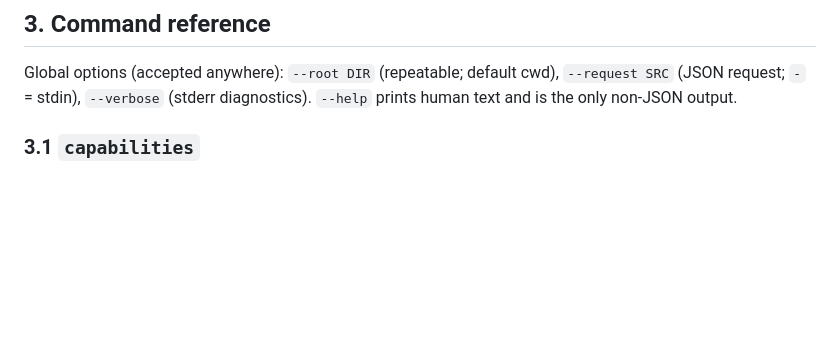
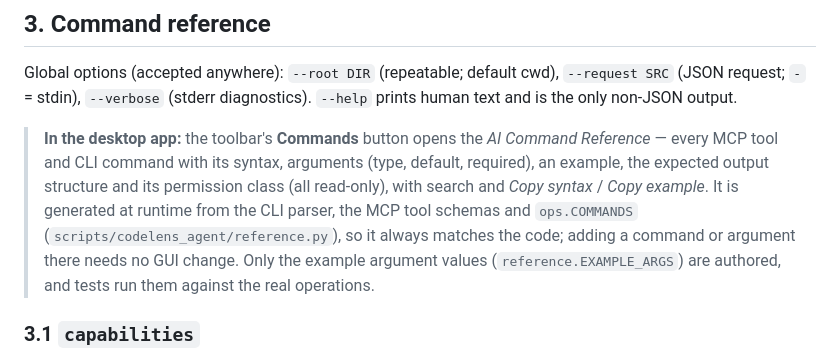
Before and after one commit to guptaji0358/Code-Lens, a Markdown page: docs/AI_AGENT_INTEGRATION.md, the part around the change. Drawn GitHub-style; blank space fills up the shorter version.

Commit message:
Document the AI Command Reference
Co-Authored-By: Claude Sonnet 5.5 <noreply@anthropic.com>

```diff
--- a/docs/AI_AGENT_INTEGRATION.md
+++ b/docs/AI_AGENT_INTEGRATION.md
@@ -110,6 +110,15 @@ required); set `CODELENS_ALLOW_MISSING_JSONSCHEMA=1` to skip them knowingly.
 Global options (accepted anywhere): `--root DIR` (repeatable; default cwd), `--request SRC`
 (JSON request; `-` = stdin), `--verbose` (stderr diagnostics). `--help` prints human text and is
 the only non-JSON output.
+
+> **In the desktop app:** the toolbar's **Commands** button opens the *AI Command Reference*
+> — every MCP tool and CLI command with its syntax, arguments (type, default, required),
+> an example, the expected output structure and its permission class (all read-only), with
+> search and *Copy syntax* / *Copy example*. It is generated at runtime from the CLI parser,
+> the MCP tool schemas and `ops.COMMANDS` (`scripts/codelens_agent/reference.py`), so it
+> always matches the code; adding a command or argument there needs no GUI change. Only the
+> example argument values (`reference.EXAMPLE_ARGS`) are authored, and tests run them
+> against the real operations.
 
 ### 3.1 `capabilities`
 No arguments. Returns versions, commands (with argument specs), search modes, output modes,
```
Also changed, not shown: CLAUDE.md (+7 -0 lines), docs/MCP_INTEGRATION.md (+3 -0 lines).
